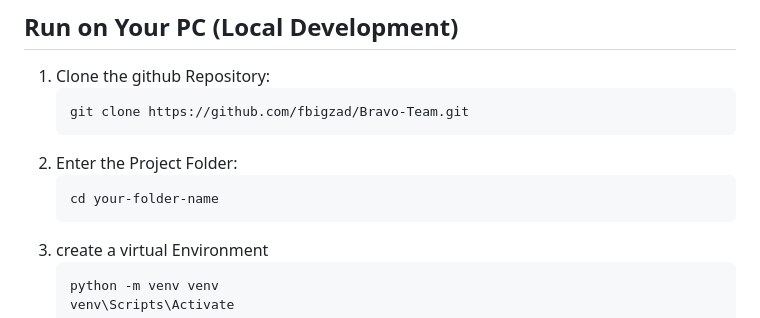
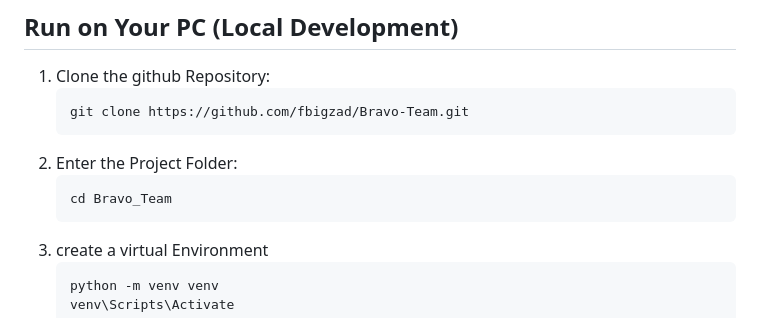
Before and after one commit to fbigzad/Bravo-Team, a Markdown page: README.md, the part around the change. Drawn GitHub-style.

Commit message:
Changed the name of the project folder in step 2 for local development

````diff
--- a/README.md
+++ b/README.md
@@ -29,7 +29,7 @@ It includes **Daily / Weekly / Monthly** calendar views, a **schedule item detai
    git clone https://github.com/fbigzad/Bravo-Team.git
 2. Enter the Project Folder:
    ```bash
-   cd your-folder-name
+   cd Bravo_Team
 3. create a virtual Environment
    ```bash
    python -m venv venv
````
